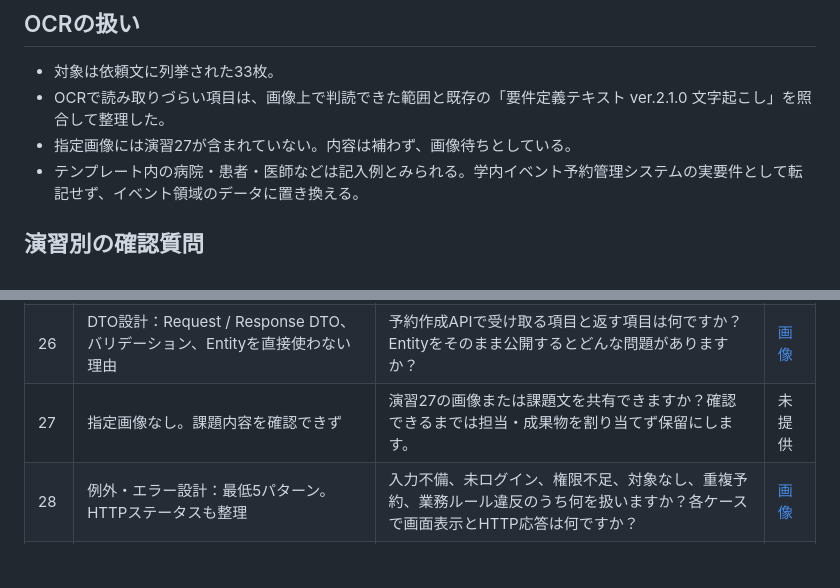
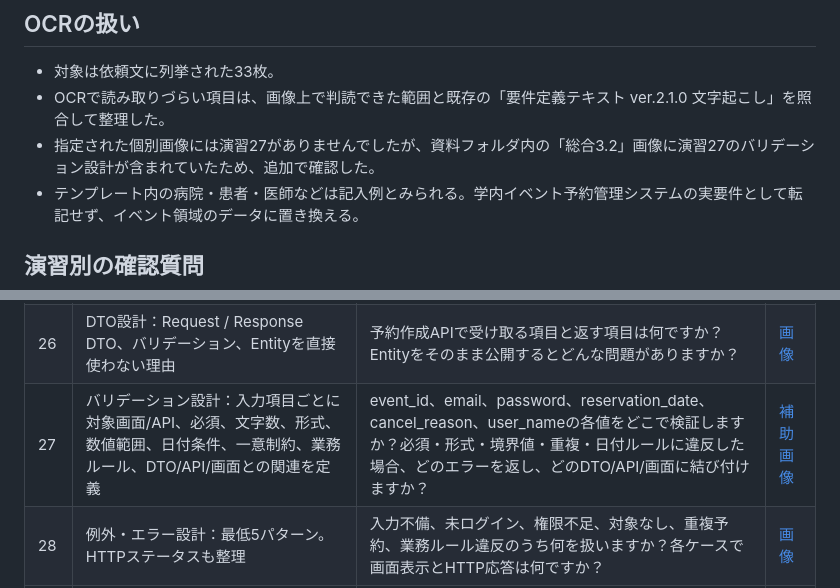
Before and after one commit to sisicity4/2026JAVA-Requirements-Definition, a Markdown page: 演習タスクOCRと確認質問.md, 2 parts joined by grey strips. Rendered like a GitHub page; blank space fills up the shorter version.

Commit message:
Complete the missing validation exercise from the summary image

```diff
--- a/演習タスクOCRと確認質問.md
+++ b/演習タスクOCRと確認質問.md
@@ -6,7 +6,7 @@
 
 - 対象は依頼文に列挙された33枚。
 - OCRで読み取りづらい項目は、画像上で判読できた範囲と既存の「要件定義テキスト ver.2.1.0 文字起こし」を照合して整理した。
-- 指定画像には演習27が含まれていない。内容は補わず、画像待ちとしている。
+- 指定された個別画像には演習27がありませんでしたが、資料フォルダ内の「総合3.2」画像に演習27のバリデーション設計が含まれていたため、追加で確認した。
 - テンプレート内の病院・患者・医師などは記入例とみられる。学内イベント予約管理システムの実要件として転記せず、イベント領域のデータに置き換える。
 
 ## 演習別の確認質問
@@ -39,7 +39,7 @@
 | 24 | クラス構成：Spring Boot想定。Controller、Service、Repository、Entity、DTOなどの責務 | 主要機能ごとにどのクラスが必要ですか？各クラスの責務と主なメソッドをどう分けますか？ | [画像](%E8%A6%81%E4%BB%B6%E5%AE%9A%E7%BE%A9%E3%83%86%E3%82%AD%E3%82%B9%E3%83%88ver.2.1.0_%E3%82%B9%E3%82%AF%E3%83%AA%E3%83%BC%E3%83%B3%E3%82%B7%E3%83%A7%E3%83%83%E3%83%88/%E8%A6%81%E4%BB%B6%E5%AE%9A%E7%BE%A9%E3%83%86%E3%82%AD%E3%82%B9%E3%83%88ver.2.1.0_files/ChatGPT_%E7%94%BB%E5%83%8F_2026%E5%B9%B49%E6%9C%8827%E6%97%A5_15_09_19.png) |
 | 25 | Controller / Service / Repositoryの役割分担を主要機能で整理 | 予約処理を例に、リクエスト受付、予約ルールの判定、データ操作を各層のどこに置きますか？ | [画像](%E8%A6%81%E4%BB%B6%E5%AE%9A%E7%BE%A9%E3%83%86%E3%82%AD%E3%82%B9%E3%83%88ver.2.1.0_%E3%82%B9%E3%82%AF%E3%83%AA%E3%83%BC%E3%83%B3%E3%82%B7%E3%83%A7%E3%83%83%E3%83%88/%E8%A6%81%E4%BB%B6%E5%AE%9A%E7%BE%A9%E3%83%86%E3%82%AD%E3%82%B9%E3%83%88ver.2.1.0_files/ChatGPT_%E7%94%BB%E5%83%8F_2026%E5%B9%B49%E6%9C%8827%E6%97%A5_15_12_06.png) |
 | 26 | DTO設計：Request / Response DTO、バリデーション、Entityを直接使わない理由 | 予約作成APIで受け取る項目と返す項目は何ですか？Entityをそのまま公開するとどんな問題がありますか？ | [画像](%E8%A6%81%E4%BB%B6%E5%AE%9A%E7%BE%A9%E3%83%86%E3%82%AD%E3%82%B9%E3%83%88ver.2.1.0_%E3%82%B9%E3%82%AF%E3%83%AA%E3%83%BC%E3%83%B3%E3%82%B7%E3%83%A7%E3%83%83%E3%83%88/%E8%A6%81%E4%BB%B6%E5%AE%9A%E7%BE%A9%E3%83%86%E3%82%AD%E3%82%B9%E3%83%88ver.2.1.0_files/ChatGPT_%E7%94%BB%E5%83%8F_2026%E5%B9%B49%E6%9C%8827%E6%97%A5_15_14_49.png) |
-| 27 | 指定画像なし。課題内容を確認できず | 演習27の画像または課題文を共有できますか？確認できるまでは担当・成果物を割り当てず保留にします。 | 未提供 |
+| 27 | バリデーション設計：入力項目ごとに対象画面/API、必須、文字数、形式、数値範囲、日付条件、一意制約、業務ルール、DTO/API/画面との関連を定義 | event_id、email、password、reservation_date、cancel_reason、user_nameの各値をどこで検証しますか？必須・形式・境界値・重複・日付ルールに違反した場合、どのエラーを返し、どのDTO/API/画面に結び付けますか？ | [補助画像](%E8%A6%81%E4%BB%B6%E5%AE%9A%E7%BE%A9%E3%83%86%E3%82%AD%E3%82%B9%E3%83%88ver.2.1.0_%E3%82%B9%E3%82%AF%E3%83%AA%E3%83%BC%E3%83%B3%E3%82%B7%E3%83%A7%E3%83%83%E3%83%88/%E8%A6%81%E4%BB%B6%E5%AE%9A%E7%BE%A9%E3%83%86%E3%82%AD%E3%82%B9%E3%83%88ver.2.1.0_files/%E3%80%90%E7%B7%8F%E5%90%883.2%E3%80%91ChatGPT_%E7%94%BB%E5%83%8F_2026%E5%B9%B49%E6%9C%8827%E6%97%A5_15_47_17-2.png) |
 | 28 | 例外・エラー設計：最低5パターン。HTTPステータスも整理 | 入力不備、未ログイン、権限不足、対象なし、重複予約、業務ルール違反のうち何を扱いますか？各ケースで画面表示とHTTP応答は何ですか？ | [画像](%E8%A6%81%E4%BB%B6%E5%AE%9A%E7%BE%A9%E3%83%86%E3%82%AD%E3%82%B9%E3%83%88ver.2.1.0_%E3%82%B9%E3%82%AF%E3%83%AA%E3%83%BC%E3%83%B3%E3%82%B7%E3%83%A7%E3%83%83%E3%83%88/%E8%A6%81%E4%BB%B6%E5%AE%9A%E7%BE%A9%E3%83%86%E3%82%AD%E3%82%B9%E3%83%88ver.2.1.0_files/ChatGPT_%E7%94%BB%E5%83%8F_2026%E5%B9%B49%E6%9C%8827%E6%97%A5_15_20_34.png) |
 | 29 | 権限・認可設計：利用者ごとに実行可能な操作を整理 | 学生と教員がイベント・予約に対して実行できる操作は何ですか？他人の予約や参加者情報を見たり変更したりできますか？ | [画像](%E8%A6%81%E4%BB%B6%E5%AE%9A%E7%BE%A9%E3%83%86%E3%82%AD%E3%82%B9%E3%83%88ver.2.1.0_%E3%82%B9%E3%82%AF%E3%83%AA%E3%83%BC%E3%83%B3%E3%82%B7%E3%83%A7%E3%83%83%E3%83%88/%E8%A6%81%E4%BB%B6%E5%AE%9A%E7%BE%A9%E3%83%86%E3%82%AD%E3%82%B9%E3%83%88ver.2.1.0_files/ChatGPT_%E7%94%BB%E5%83%8F_2026%E5%B9%B49%E6%9C%8827%E6%97%A5_15_25_33.png) |
 | 30 | シーケンス図：主要機能を1つ選択。画面からDatabaseまでと主要エラーを表す | 予約処理の画面、Controller、Service、Repository、Database間の呼び出し順はどうなりますか？どの失敗を図に含めますか？ | [画像](%E8%A6%81%E4%BB%B6%E5%AE%9A%E7%BE%A9%E3%83%86%E3%82%AD%E3%82%B9%E3%83%88ver.2.1.0_%E3%82%B9%E3%82%AF%E3%83%AA%E3%83%BC%E3%83%B3%E3%82%B7%E3%83%A7%E3%83%83%E3%83%88/%E8%A6%81%E4%BB%B6%E5%AE%9A%E7%BE%A9%E3%83%86%E3%82%AD%E3%82%B9%E3%83%88ver.2.1.0_files/ChatGPT_%E7%94%BB%E5%83%8F_2026%E5%B9%B49%E6%9C%8827%E6%97%A5_15_30_53.png) |
```
